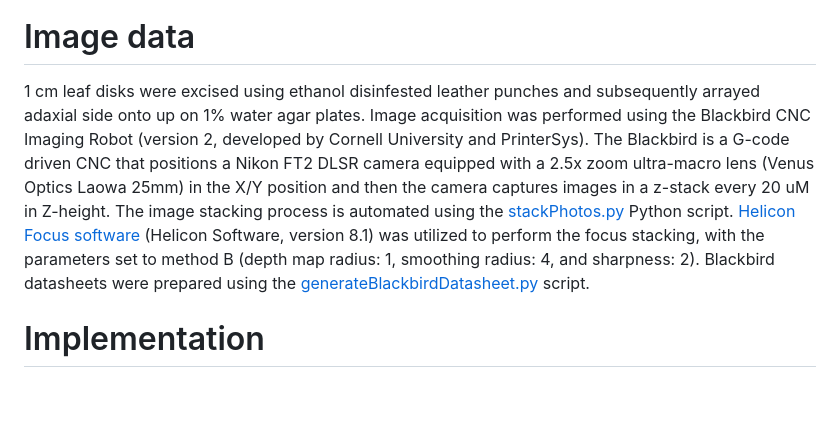
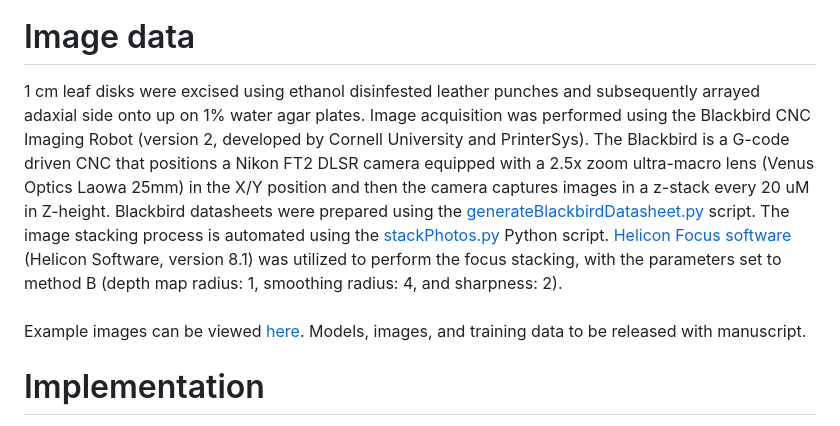
Before and after one commit to mswiseman/mildewVision, a Markdown page: README.md, the part around the change. Rendered like a GitHub page; blank space fills up the shorter version.

```diff
--- a/README.md
+++ b/README.md
@@ -20,7 +20,7 @@ Overview of the training and inference process: <br>
 
 # Image data
 
-1 cm leaf disks were excised using ethanol disinfested leather punches and subsequently arrayed adaxial side onto up on 1% water agar plates. Image acquisition was performed using the Blackbird CNC Imaging Robot (version 2, developed by Cornell University and PrinterSys).  The Blackbird is a G-code driven CNC that positions a Nikon FT2 DLSR camera equipped with a 2.5x zoom ultra-macro lens (Venus Optics Laowa 25mm) in the X/Y position and then the camera captures images in a z-stack every 20 uM in Z-height.  The image stacking process is automated using the [stackPhotos.py](https://github.com/mswiseman/mildewVision/blob/main/blackbird_processing/stackPhotos.py) Python script. [Helicon Focus software](https://www.heliconsoft.com/software-downloads/) (Helicon Software, version 8.1) was utilized to perform the focus stacking, with the parameters set to method B (depth map radius: 1, smoothing radius: 4, and sharpness: 2). Blackbird datasheets were prepared using the [generateBlackbirdDatasheet.py](https://github.com/mswiseman/mildewVision/blob/main/blackbird_processing/generateBlackbirdDatasheet.py) script.
+1 cm leaf disks were excised using ethanol disinfested leather punches and subsequently arrayed adaxial side onto up on 1% water agar plates. Image acquisition was performed using the Blackbird CNC Imaging Robot (version 2, developed by Cornell University and PrinterSys).  The Blackbird is a G-code driven CNC that positions a Nikon FT2 DLSR camera equipped with a 2.5x zoom ultra-macro lens (Venus Optics Laowa 25mm) in the X/Y position and then the camera captures images in a z-stack every 20 uM in Z-height.  Blackbird datasheets were prepared using the [generateBlackbirdDatasheet.py](https://github.com/mswiseman/mildewVision/blob/main/blackbird_processing/generateBlackbirdDatasheet.py) script. The image stacking process is automated using the [stackPhotos.py](https://github.com/mswiseman/mildewVision/blob/main/blackbird_processing/stackPhotos.py) Python script. [Helicon Focus software](https://www.heliconsoft.com/software-downloads/) (Helicon Software, version 8.1) was utilized to perform the focus stacking, with the parameters set to method B (depth map radius: 1, smoothing radius: 4, and sharpness: 2). <br><br>Example images can be viewed [here](https://app.box.com/folder/221778779975?s=cfuosvlzzldi53pbjocjmbnf2ymhrkwa). Models, images, and training data to be released with manuscript.
 
 # Implementation
 *conda env coming soon...*
```
